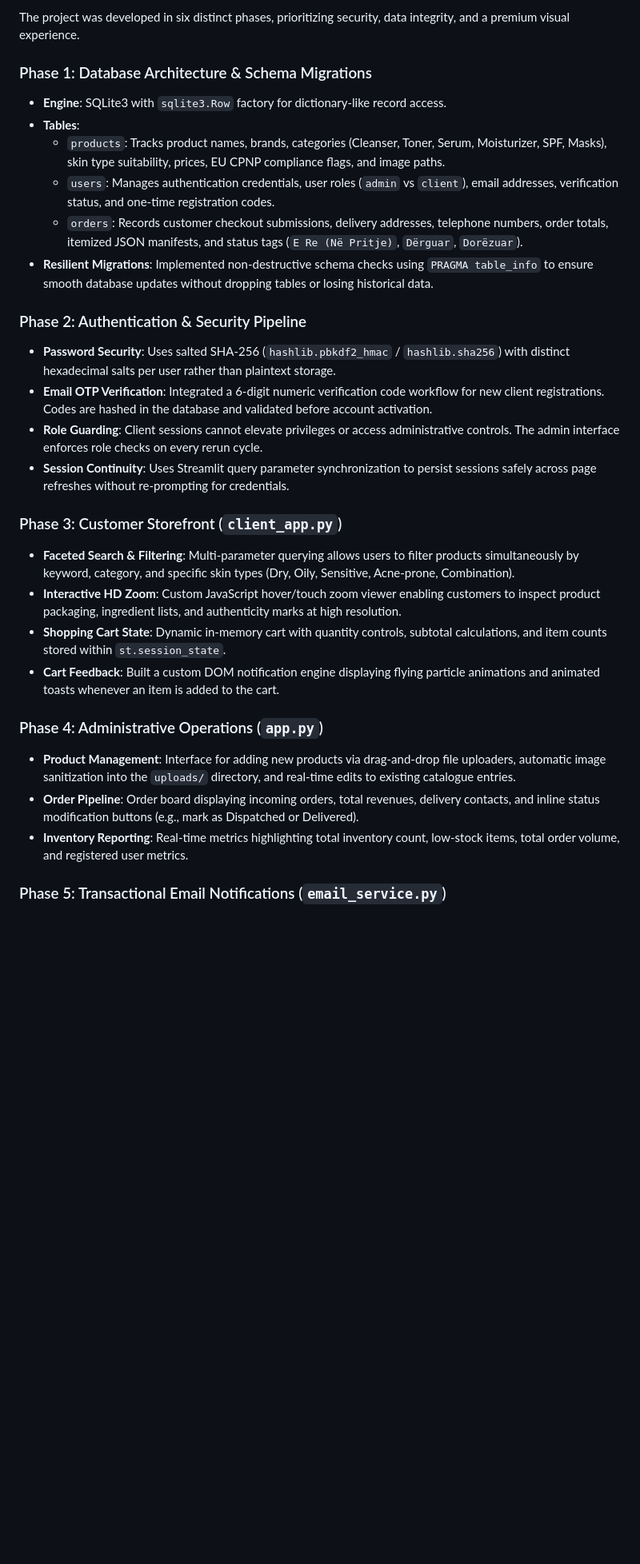
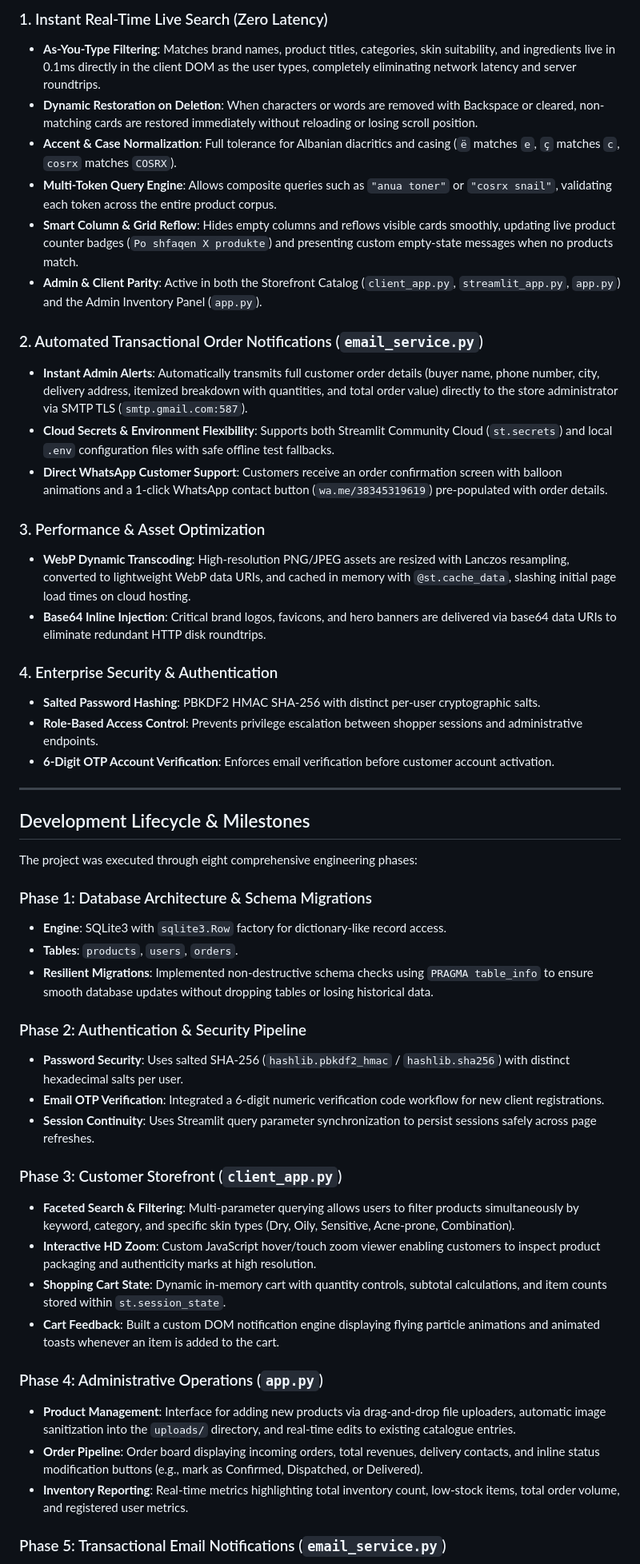
Before and after one commit to LeartDemaku/korea_pure_beauty, a Markdown page: readme.md, the part around one of its changes. Shown at 80% size. Drawn GitHub-style; blank space fills up the shorter version.

Commit message:
docs: update README with live search engine, cloud deployment, and automated order notification pipeline

```diff
--- a/readme.md
+++ b/readme.md
@@ -42,29 +48,51 @@ The system is designed with a strict separation of concerns between client brows
 
-The project was developed in six distinct phases, prioritizing security, data integrity, and a premium visual experience.
+### 1. Instant Real-Time Live Search (Zero Latency)
+- **As-You-Type Filtering**: Matches brand names, product titles, categories, skin suitability, and ingredients live in 0.1ms directly in the client DOM as the user types, completely eliminating network latency and server roundtrips.
+- **Dynamic Restoration on Deletion**: When characters or words are removed with Backspace or cleared, non-matching cards are restored immediately without reloading or losing scroll position.
+- **Accent & Case Normalization**: Full tolerance for Albanian diacritics and casing (`ë` matches `e`, `ç` matches `c`, `cosrx` matches `COSRX`).
+- **Multi-Token Query Engine**: Allows composite queries such as `"anua toner"` or `"cosrx snail"`, validating each token across the entire product corpus.
+- **Smart Column & Grid Reflow**: Hides empty columns and reflows visible cards smoothly, updating live product counter badges (`Po shfaqen X produkte`) and presenting custom empty-state messages when no products match.
+- **Admin & Client Parity**: Active in both the Storefront Catalog (`client_app.py`, `streamlit_app.py`, `app.py`) and the Admin Inventory Panel (`app.py`).
+
+### 2. Automated Transactional Order Notifications (`email_service.py`)
+- **Instant Admin Alerts**: Automatically transmits full customer order details (buyer name, phone number, city, delivery address, itemized breakdown with quantities, and total order value) directly to the store administrator via SMTP TLS (`smtp.gmail.com:587`).
+- **Cloud Secrets & Environment Flexibility**: Supports both Streamlit Community Cloud (`st.secrets`) and local `.env` configuration files with safe offline test fallbacks.
+- **Direct WhatsApp Customer Support**: Customers receive an order confirmation screen with balloon animations and a 1-click WhatsApp contact button (`wa.me/38345319619`) pre-populated with order details.
+
+### 3. Performance & Asset Optimization
+- **WebP Dynamic Transcoding**: High-resolution PNG/JPEG assets are resized with Lanczos resampling, converted to lightweight WebP data URIs, and cached in memory with `@st.cache_data`, slashing initial page load times on cloud hosting.
+- **Base64 Inline Injection**: Critical brand logos, favicons, and hero banners are delivered via base64 data URIs to eliminate redundant HTTP disk roundtrips.
+
+### 4. Enterprise Security & Authentication
+- **Salted Password Hashing**: PBKDF2 HMAC SHA-256 with distinct per-user cryptographic salts.
+- **Role-Based Access Control**: Prevents privilege escalation between shopper sessions and administrative endpoints.
+- **6-Digit OTP Account Verification**: Enforces email verification before customer account activation.
+
+---
+
+## Development Lifecycle & Milestones
+
+The project was executed through eight comprehensive engineering phases:
 
 ### Phase 1: Database Architecture & Schema Migrations
 - **Engine**: SQLite3 with `sqlite3.Row` factory for dictionary-like record access.
-- **Tables**:
-  - `products`: Tracks product names, brands, categories (Cleanser, Toner, Serum, Moisturizer, SPF, Masks), skin type suitability, prices, EU CPNP compliance flags, and image paths.
-  - `users`: Manages authentication credentials, user roles (`admin` vs `client`), email addresses, verification status, and one-time registration codes.
-  - `orders`: Records customer checkout submissions, delivery addresses, telephone numbers, order totals, itemized JSON manifests, and status tags (`E Re (Në Pritje)`, `Dërguar`, `Dorëzuar`).
+- **Tables**: `products`, `users`, `orders`.
 - **Resilient Migrations**: Implemented non-destructive schema checks using `PRAGMA table_info` to ensure smooth database updates without dropping tables or losing historical data.
 
 ### Phase 2: Authentication & Security Pipeline
-- **Password Security**: Uses salted SHA-256 (`hashlib.pbkdf2_hmac` / `hashlib.sha256`) with distinct hexadecimal salts per user rather than plaintext storage.
-- **Email OTP Verification**: Integrated a 6-digit numeric verification code workflow for new client registrations. Codes are hashed in the database and validated before account activation.
-- **Role Guarding**: Client sessions cannot elevate privileges or access administrative controls. The admin interface enforces role checks on every rerun cycle.
-- **Session Continuity**: Uses Streamlit query parameter synchronization to persist sessions safely across page refreshes without re-prompting for credentials.
+- **Password Security**: Uses salted SHA-256 (`hashlib.pbkdf2_hmac` / `hashlib.sha256`) with distinct hexadecimal salts per user.
+- **Email OTP Verification**: Integrated a 6-digit numeric verification code workflow for new client registrations.
+- **Session Continuity**: Uses Streamlit query parameter synchronization to persist sessions safely across page refreshes.
 
 ### Phase 3: Customer Storefront (`client_app.py`)
 - **Faceted Search & Filtering**: Multi-parameter querying allows users to filter products simultaneously by keyword, category, and specific skin types (Dry, Oily, Sensitive, Acne-prone, Combination).
-- **Interactive HD Zoom**: Custom JavaScript hover/touch zoom viewer enabling customers to inspect product packaging, ingredient lists, and authenticity marks at high resolution.
+- **Interactive HD Zoom**: Custom JavaScript hover/touch zoom viewer enabling customers to inspect product packaging and authenticity marks at high resolution.
 - **Shopping Cart State**: Dynamic in-memory cart with quantity controls, subtotal calculations, and item counts stored within `st.session_state`.
 - **Cart Feedback**: Built a custom DOM notification engine displaying flying particle animations and animated toasts whenever an item is added to the cart.
 
 ### Phase 4: Administrative Operations (`app.py`)
 - **Product Management**: Interface for adding new products via drag-and-drop file uploaders, automatic image sanitization into the `uploads/` directory, and real-time edits to existing catalogue entries.
-- **Order Pipeline**: Order board displaying incoming orders, total revenues, delivery contacts, and inline status modification buttons (e.g., mark as Dispatched or Delivered).
+- **Order Pipeline**: Order board displaying incoming orders, total revenues, delivery contacts, and inline status modification buttons (e.g., mark as Confirmed, Dispatched, or Delivered).
 - **Inventory Reporting**: Real-time metrics highlighting total inventory count, low-stock items, total order volume, and registered user metrics.
 
 ### Phase 5: Transactional Email Notifications (`email_service.py`)
```
Also changed, not shown: other parts of readme.md (+69 -36 lines).
